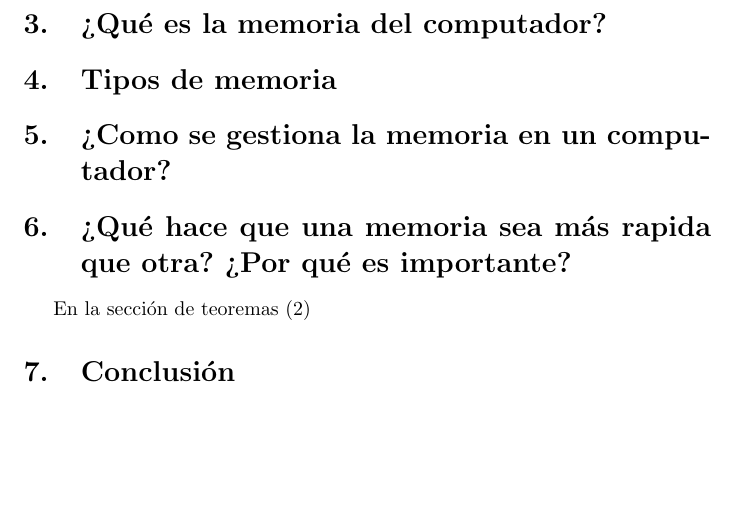
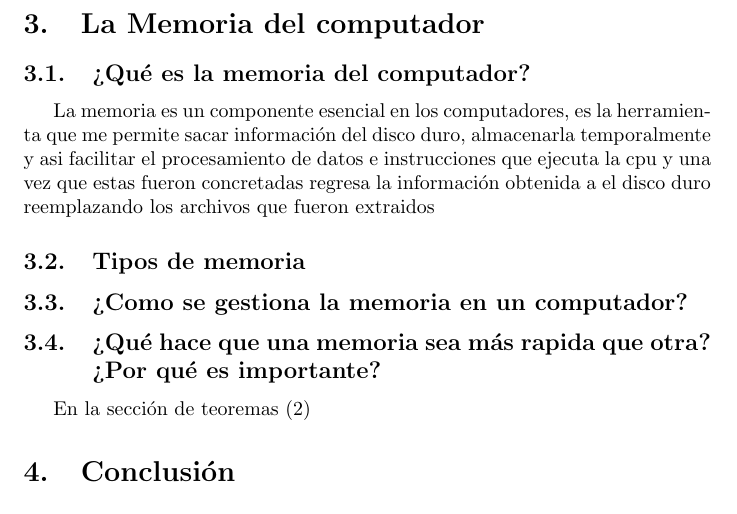
Before and after one commit to MiguelSernaM/proyecto, a LaTeX document (main.tex): part of page 3 of 3, cut at the place of the change, the shorter picture padded with empty space. Compiled offline with pdfLaTeX.

Commit message:
Se agrego descripción de la definición de memoria

```diff
--- a/main.tex
+++ b/main.tex
@@ -60,11 +60,13 @@ A continuación se presenta el logo de C++ Figura (\ref{fig:cpplogo})
 \caption{Logo de C++}
 \label{fig:cpplogo}
 \end{figure}
+\section{La Memoria del computador}
+\subsection{¿Qué es la memoria del computador?}
+La memoria es un componente esencial en los computadores, es la herramienta que me permite sacar información del disco duro, almacenarla temporalmente y asi facilitar el procesamiento de datos e instrucciones que ejecuta la cpu y una vez que estas fueron concretadas regresa la información obtenida a el disco duro reemplazando los archivos que fueron extraidos
+\subsection{Tipos de memoria}
 
-\section{¿Qué es la memoria del computador?}
-\section{Tipos de memoria}
-\section{¿Como se gestiona la memoria en un computador?}
-\section{¿Qué hace que una memoria sea más rapida que otra? ¿Por qué es importante?}
+\subsection{¿Como se gestiona la memoria en un computador?}
+\subsection{¿Qué hace que una memoria sea más rapida que otra? ¿Por qué es importante?}
 
 En la sección de teoremas (\ref{Contenido})
 
```
